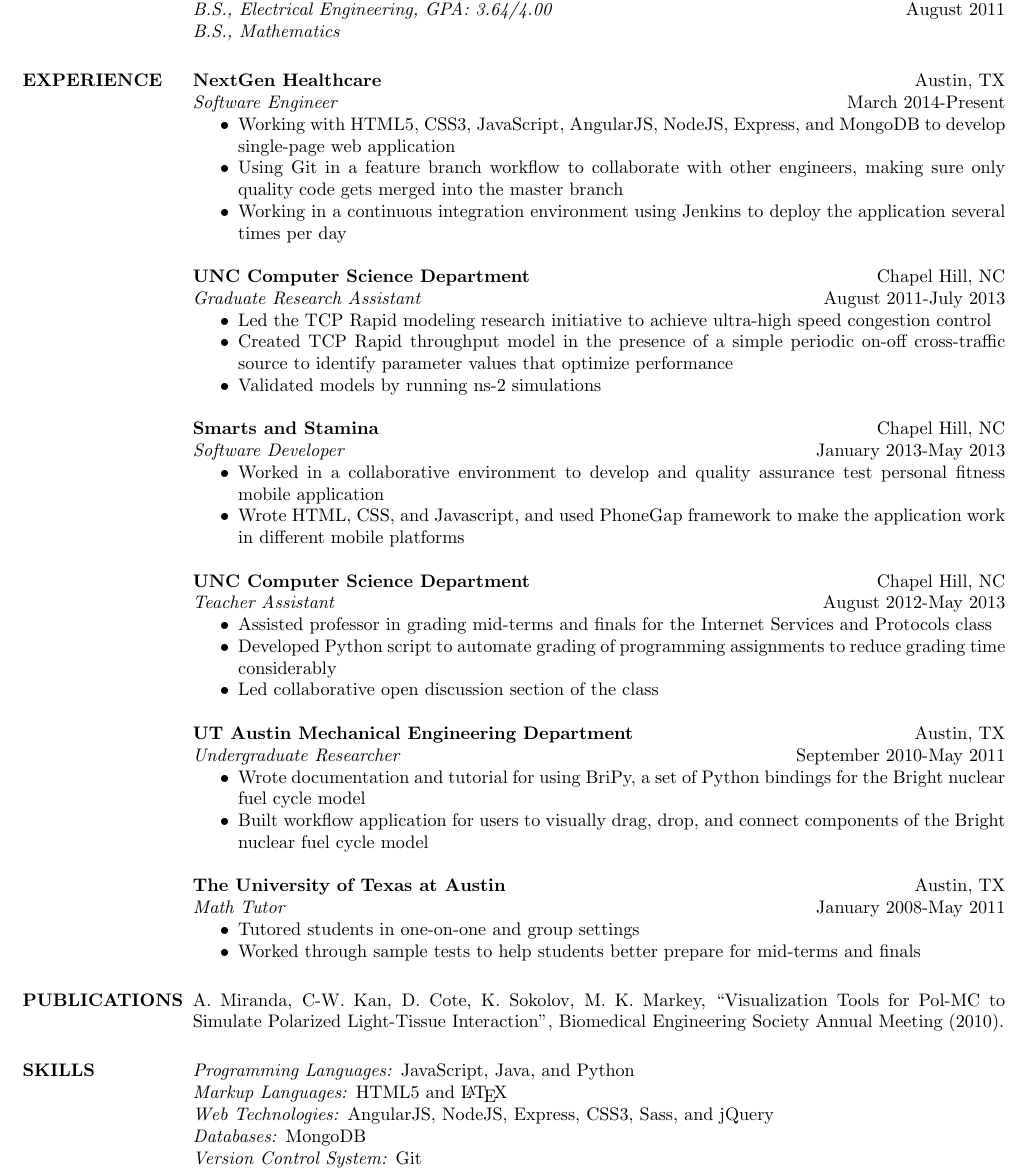
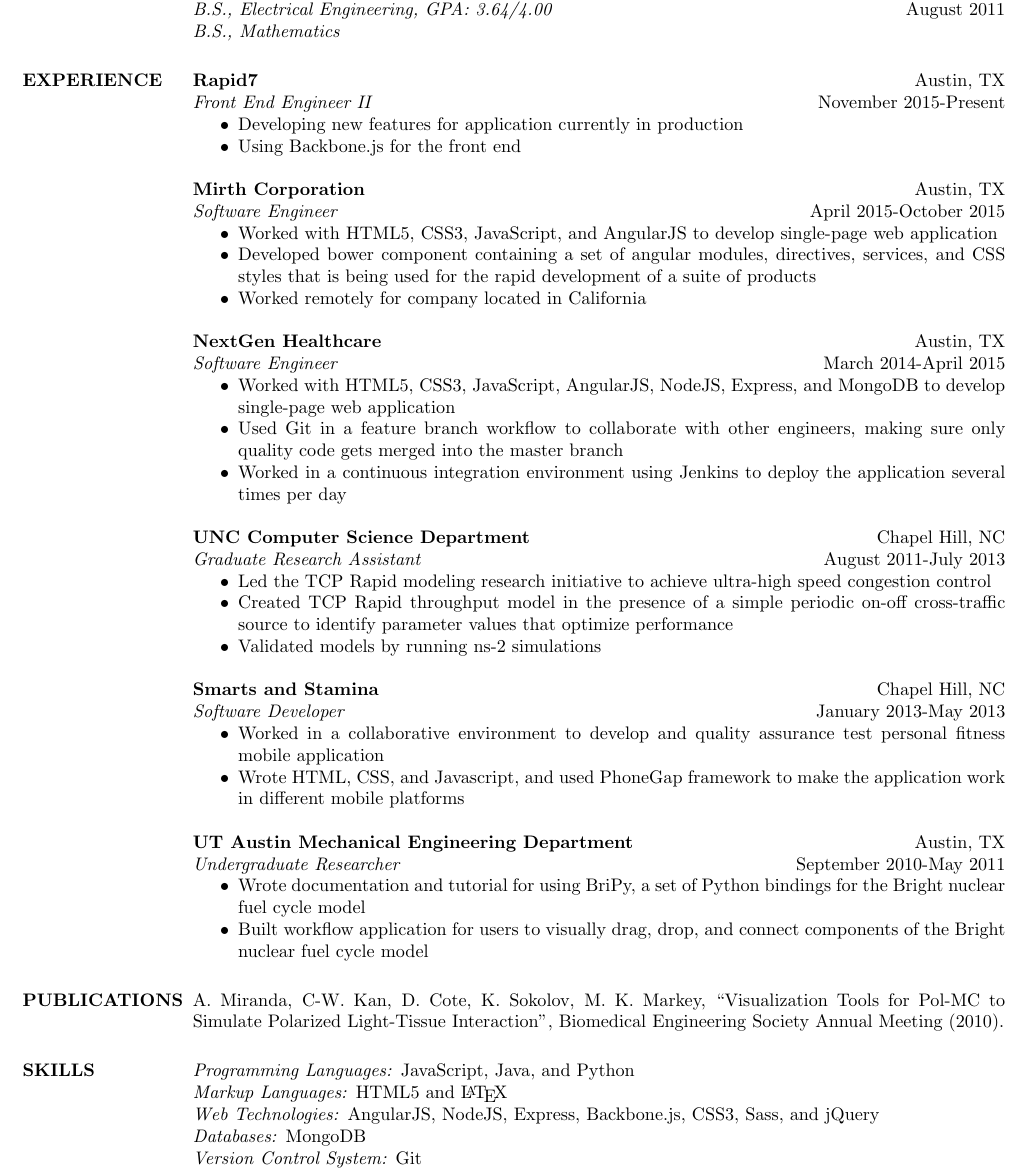
Before and after one commit to alfremir/resume, a LaTeX CV (resume.tex): part of the page, cut so that both start at the same text. Compiled offline with pdfLaTeX.

Commit message:
Update resume

```diff
--- a/resume.tex
+++ b/resume.tex
@@ -24,14 +24,30 @@
   \emph{B.S., Mathematics}
 
 \section{EXPERIENCE}
+  {\bf Rapid7} \hfill Austin, TX \\
+  \emph{Front End Engineer II} \hfill November 2015-Present
+  \begin{itemize} \itemsep -2pt
+    \item Developing new features for application currently in production
+    \item Using Backbone.js for the front end
+  \end{itemize}
+  {\bf Mirth Corporation} \hfill Austin, TX \\
+  \emph{Software Engineer} \hfill April 2015-October 2015
+  \begin{itemize} \itemsep -2pt
+    \item Worked with HTML5, CSS3, JavaScript, and AngularJS to develop
+    single-page web application
+    \item Developed bower component containing a set of angular modules,
+    directives, services, and CSS styles that is being used for the rapid
+    development of a suite of products
+    \item Worked remotely for company located in California
+  \end{itemize}
   {\bf NextGen Healthcare} \hfill Austin, TX \\
-  \emph{Software Engineer} \hfill March 2014-Present
+  \emph{Software Engineer} \hfill March 2014-April 2015
   \begin{itemize} \itemsep -2pt
-    \item Working with HTML5, CSS3, JavaScript, AngularJS, NodeJS, Express, and
+    \item Worked with HTML5, CSS3, JavaScript, AngularJS, NodeJS, Express, and
     MongoDB to develop single-page web application
-    \item Using Git in a feature branch workflow to collaborate with other
+    \item Used Git in a feature branch workflow to collaborate with other
     engineers, making sure only quality code gets merged into the master branch
-    \item Working in a continuous integration environment using Jenkins to
+    \item Worked in a continuous integration environment using Jenkins to
     deploy the application several times per day
   \end{itemize}
   {\bf UNC Computer Science Department} \hfill Chapel Hill, NC \\
@@ -54,16 +70,16 @@
     \item Wrote HTML, CSS, and Javascript, and used PhoneGap framework to make
     the application work in different mobile platforms
   \end{itemize}
-  {\bf UNC Computer Science Department}
-  \hfill Chapel Hill, NC \\
-  \emph{Teacher Assistant} \hfill August 2012-May 2013
-  \begin{itemize} \itemsep -2pt
-    \item Assisted professor in grading mid-terms and finals for the Internet
-    Services and Protocols class
-    \item Developed Python script to automate grading of programming
-    assignments to reduce grading time considerably
-    \item Led collaborative open discussion section of the class
-  \end{itemize}
+%  {\bf UNC Computer Science Department}
+%  \hfill Chapel Hill, NC \\
+%  \emph{Teacher Assistant} \hfill August 2012-May 2013
+%  \begin{itemize} \itemsep -2pt
+%    \item Assisted professor in grading mid-terms and finals for the Internet
+%    Services and Protocols class
+%    \item Developed Python script to automate grading of programming
+%    assignments to reduce grading time considerably
+%    \item Led collaborative open discussion section of the class
+%  \end{itemize}
   {\bf UT Austin Mechanical Engineering Department} \hfill Austin, TX \\
   \emph{Undergraduate Researcher} \hfill September 2010-May 2011
   \begin{itemize} \itemsep -2pt
@@ -80,15 +96,15 @@
 %    \item Wrote a script to run the simulation several times and make plots in
 %    MATLAB with the output of the simulation
 %  \end{itemize}
-  {\bf The University of Texas at Austin} \hfill Austin, TX \\
-  \emph{Math Tutor} \hfill January 2008-May 2011
-  \begin{itemize} \itemsep -2pt
-    \item Tutored students in one-on-one and group settings
-    \item Worked through sample tests to help students better prepare for
-    mid-terms and finals
-  \end{itemize}
+%  {\bf The University of Texas at Austin} \hfill Austin, TX \\
+%  \emph{Math Tutor} \hfill January 2008-May 2011
+%  \begin{itemize} \itemsep -2pt
+%    \item Tutored students in one-on-one and group settings
+%    \item Worked through sample tests to help students better prepare for
+%    mid-terms and finals
+%  \end{itemize}
 
-\section{PUBLICATIONS}
+ \section{PUBLICATIONS}
   A. Miranda, C-W. Kan, D. Cote, K. Sokolov, M. K. Markey, ``Visualization
   Tools for Pol-MC to Simulate Polarized Light-Tissue Interaction'',
   Biomedical Engineering Society Annual Meeting (2010).
@@ -96,7 +112,8 @@
 \section{SKILLS}
   \emph{Programming Languages:} JavaScript, Java, and Python\\
   \emph{Markup Languages:} HTML5 and \LaTeX \\
-  \emph{Web Technologies:} AngularJS, NodeJS, Express, CSS3, Sass, and jQuery \\
+  \emph{Web Technologies:} AngularJS, NodeJS, Express, Backbone.js, CSS3, Sass,
+  and jQuery \\
   \emph{Databases:} MongoDB \\
   \emph{Version Control System:} Git \\
 %  \emph{Software Development Environments:} Eclipse and Xcode \\
```
